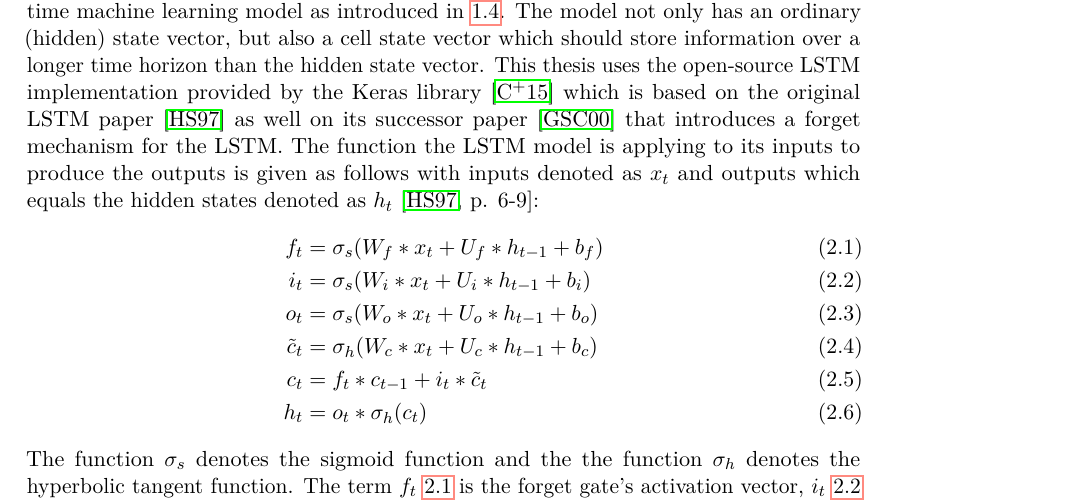
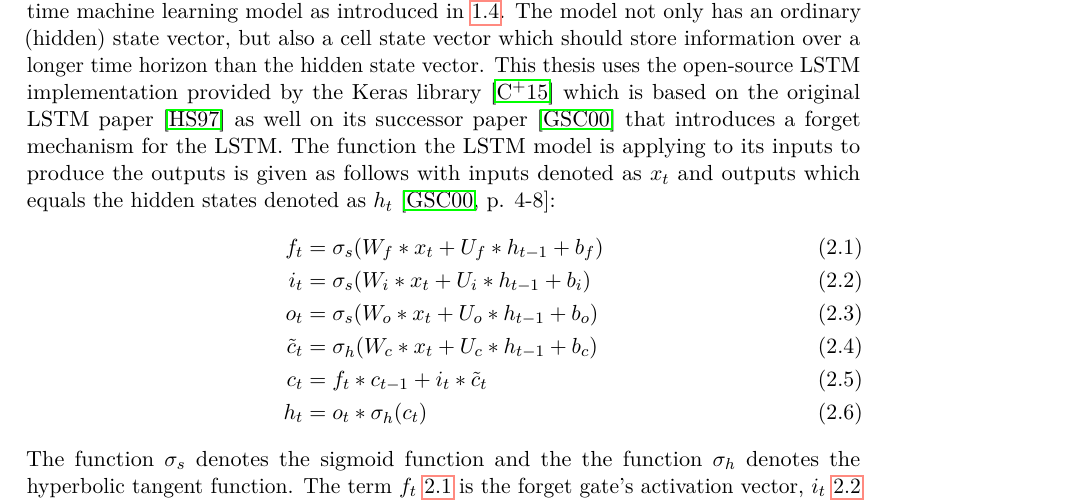
Before and after one commit to Oidlichtnwoada/NeuralNetworkArena, a LaTeX thesis (thesis/thesis.tex): part of page 17 of 43, cut so that both start at the same text. Compiled offline with pdfLaTeX.

Commit message:
fixed LSTM citation

```diff
--- a/thesis/thesis.tex
+++ b/thesis/thesis.tex
@@ -300,7 +300,7 @@
     The LSTM (Long Short-Term Memory) recurrent neural network architecture is a discrete-time machine learning model as introduced in \ref{sampled_physical_systems}.
     The model not only has an ordinary (hidden) state vector, but also a cell state vector which should store information over a longer time horizon than the hidden state vector.
     This thesis uses the open-source LSTM implementation provided by the Keras library \cite{Keras} which is based on the original LSTM paper \cite{LSTM} as well on its successor paper \cite{LSTM_forget} that introduces a forget mechanism for the LSTM.
-    The function the LSTM model is applying to its inputs to produce the outputs is given as follows with inputs denoted as $x_t$ and outputs which equals the hidden states denoted as $h_t$ \cite[p. 6-9]{LSTM}:
+    The function the LSTM model is applying to its inputs to produce the outputs is given as follows with inputs denoted as $x_t$ and outputs which equals the hidden states denoted as $h_t$ \cite[p. 4-8]{LSTM_forget}:
     \begin{align}
     \label{forget_gate} f_t &= \sigma_s(W_f*x_t + U_f*h_{t-1} + b_f) \\
     \label{input_gate} i_t &= \sigma_s(W_i*x_t + U_i*h_{t-1} + b_i) \\
```
Also changed, not shown: thesis/thesis.pdf.
